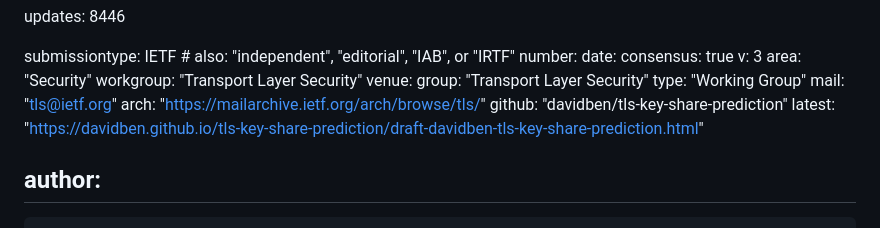
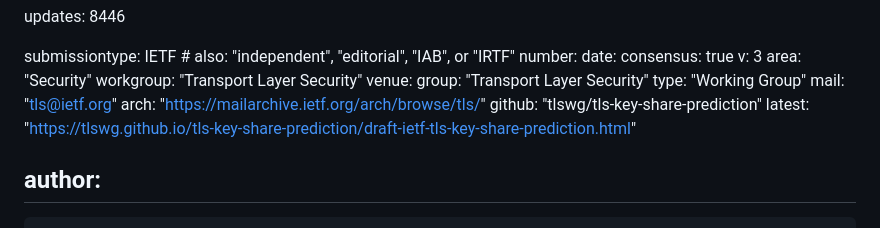
Before and after one commit to tlswg/tls-key-share-prediction, a Markdown page: draft-ietf-tls-key-share-prediction.md, the part around the change. GitHub-like rendering.

Commit message:
Automatic update of venue information

```diff
--- a/draft-ietf-tls-key-share-prediction.md
+++ b/draft-ietf-tls-key-share-prediction.md
@@ -17,8 +17,8 @@ venue:
   type: "Working Group"
   mail: "tls@ietf.org"
   arch: "https://mailarchive.ietf.org/arch/browse/tls/"
-  github: "davidben/tls-key-share-prediction"
-  latest: "https://davidben.github.io/tls-key-share-prediction/draft-davidben-tls-key-share-prediction.html"
+  github: "tlswg/tls-key-share-prediction"
+  latest: "https://tlswg.github.io/tls-key-share-prediction/draft-ietf-tls-key-share-prediction.html"
 
 author:
  -
```
